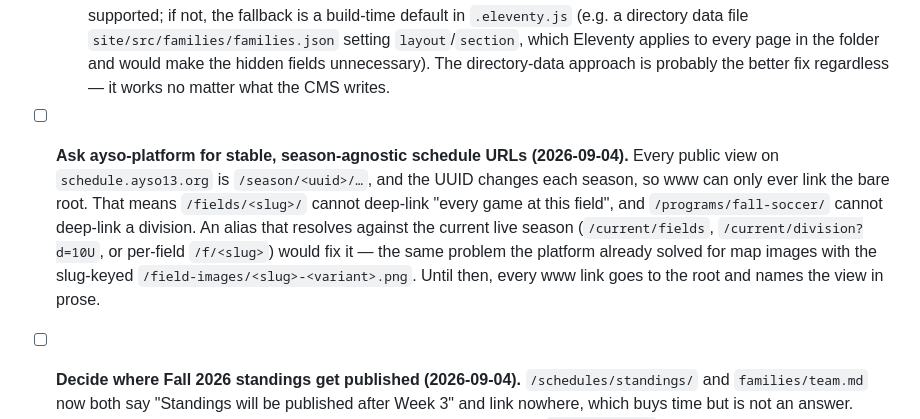
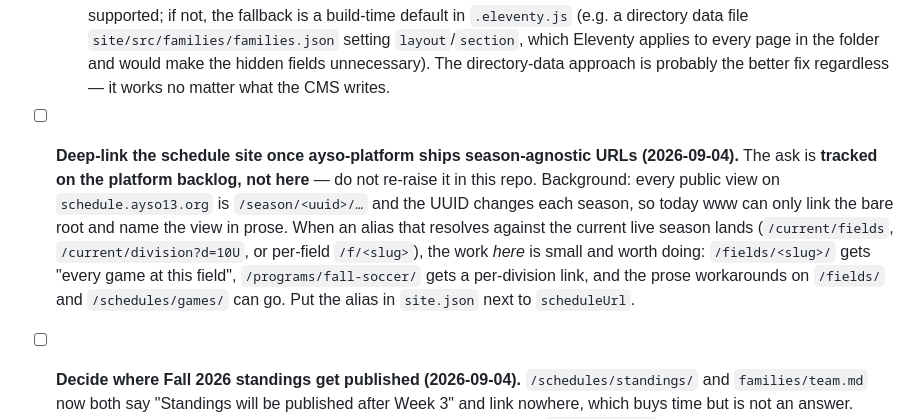
Before and after one commit to ayso-region-13/ayso-website, a Markdown page: todo.md, the part around the change. Rendered like a GitHub page.

Commit message:
docs(todo): the schedule-URL alias ask moved to the platform backlog
Reframed so this repo stops carrying the request and starts carrying the
downstream work: what to change here once ayso-platform ships an alias that
resolves against the current live season. Marked explicitly as tracked
elsewhere so a future session does not re-raise it.

Co-Authored-By: Claude Opus 5 (1M context) <noreply@anthropic.com>

```diff
--- a/todo.md
+++ b/todo.md
@@ -35,7 +35,7 @@ _(None open.)_ The one dated item — dropping the AirNow OLD-endpoint fallback
 - [ ] **Fix Pages CMS "new page" defaults so editors get a working page (session 44).** Creating a page in the CMS produces a file that is broken twice over — seen 2026-08-02 with `site/src/families/2026-08-02-region-13-rollout.md`, since replaced by `site/src/families/rollout.md`:
   1. **Date-prefixed filename → ugly URL.** No `filename` key on any collection in `.pages.yml`, so Pages CMS defaults to `{year}-{month}-{day}-{primary}.md` and the page lands at `/families/2026-08-02-region-13-rollout/`. Fix: add `filename: { template: "{primary}.md", field: create }` to the collections (per https://pagescms.org/docs/configuration/content/filename/ — `field: create` also lets the editor correct the slug at creation time).
   2. **Empty `layout`/`section` → no template.** Both are `hidden: true` in the shared `&page-fields` anchor with no default, so a new entry writes them blank and `page.njk` never applies: no breadcrumb, no sidebar, unstyled. Fix is unconfirmed — the Pages CMS field docs list only `name`/`label`/`type`/`component`/`required`/`pattern`/`hidden`/`readonly`/`description`/`options`, with **no `default` key documented**. Check the GitHub repo (https://github.com/pages-cms/pages-cms) for whether defaults are supported; if not, the fallback is a build-time default in `.eleventy.js` (e.g. a directory data file `site/src/families/families.json` setting `layout`/`section`, which Eleventy applies to every page in the folder and would make the hidden fields unnecessary). The directory-data approach is probably the better fix regardless — it works no matter what the CMS writes.
-- [ ] **Ask ayso-platform for stable, season-agnostic schedule URLs (2026-09-04).** Every public view on `schedule.ayso13.org` is `/season/<uuid>/…`, and the UUID changes each season, so www can only ever link the bare root. That means `/fields/<slug>/` cannot deep-link "every game at this field", and `/programs/fall-soccer/` cannot deep-link a division. An alias that resolves against the current live season (`/current/fields`, `/current/division?d=10U`, or per-field `/f/<slug>`) would fix it — the same problem the platform already solved for map images with the slug-keyed `/field-images/<slug>-<variant>.png`. Until then, every www link goes to the root and names the view in prose.
+- [ ] **Deep-link the schedule site once ayso-platform ships season-agnostic URLs (2026-09-04).** The ask is **tracked on the platform backlog, not here** — do not re-raise it in this repo. Background: every public view on `schedule.ayso13.org` is `/season/<uuid>/…` and the UUID changes each season, so today www can only link the bare root and name the view in prose. When an alias that resolves against the current live season lands (`/current/fields`, `/current/division?d=10U`, or per-field `/f/<slug>`), the work *here* is small and worth doing: `/fields/<slug>/` gets "every game at this field", `/programs/fall-soccer/` gets a per-division link, and the prose workarounds on `/fields/` and `/schedules/games/` can go. Put the alias in `site.json` next to `scheduleUrl`.
 - [ ] **Decide where Fall 2026 standings get published (2026-09-04).** `/schedules/standings/` and `families/team.md` now both say "Standings will be published after Week 3" and link nowhere, which buys time but is not an answer. Every InLeague standings link was removed from the site (the wrong `/app/schedule` one, then the historical `/app/standings` section), so there is no fallback left to point at. The candidates are InLeague or `schedule.ayso13.org`, which has no standings view today. Settle it before Week 3 and replace the placeholder sentence in both files. Removed at the same time: the Referee Points and Sportsmanship Points Google Sheets — if those are still maintained, they need a home.
 - [ ] **`AQI_REFRESH_MINUTES` swallows a malformed value (low priority).** `parseInt(env.AQI_REFRESH_MINUTES || "15", 10)` in `refresh()` yields `NaN` for a bad value, and the resulting comparison is always false, so the AQI throttle would silently stop working (refetching every tick, burning PurpleAir points) rather than falling back. Same class of bug in `shouldRefreshAqi`'s caller. Found while fixing WBGT; not touched because it was out of scope. One-line guard: fall back to 15 and `console.error` when the parsed value isn't finite and positive.
 - [ ] **Consider a real staging environment for `weather-api` (medium).** The Worker has ONE deployment serving both `www` and `staging` via routes and deploys only from `main` (see the header comment in `.github/workflows/deploy-workers.yml`), so weather changes cannot be tested on staging — a staging deploy would compare the deployment against itself. Verifying the session-41 WBGT change meant `wrangler dev` against live station data plus reading the diff carefully. Doing it properly needs a second worker name, its own KV namespace, duplicated `TEMPEST_TOKEN`/`SLACK_BOT_TOKEN`/`PURPLEAIR_READ_KEY`, a staging route, and branch logic in the workflow — the way the `redirects` Worker already works.
```
